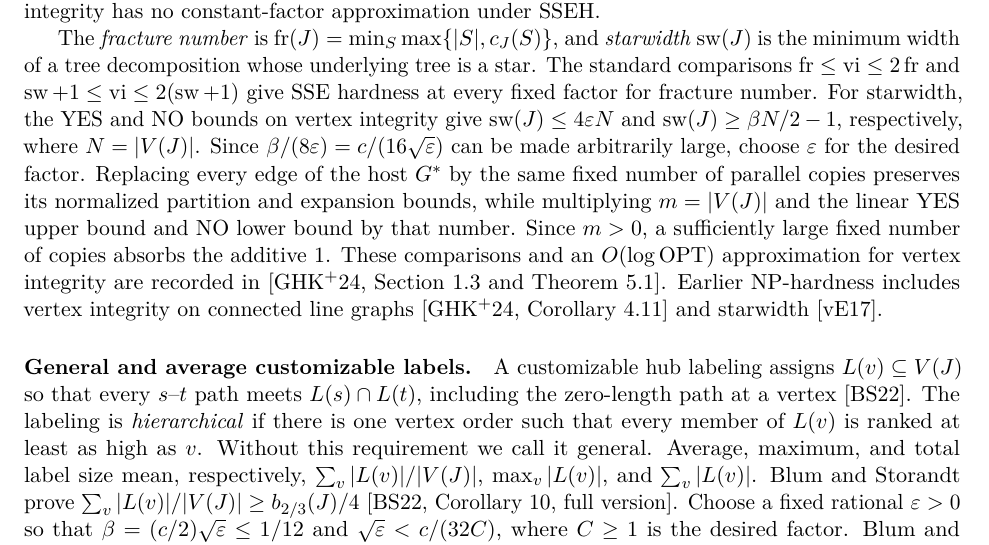
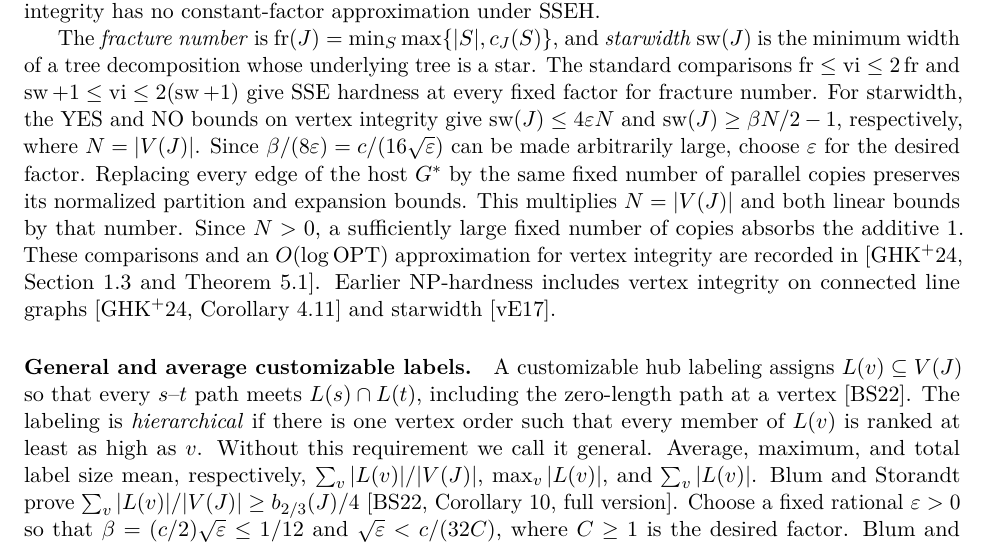
Before and after one commit to MSzyfel/napproximability-of-Treedepth-Treewidth-and-Total-Elimination-Depth-on-Graphs-of-Bounded-Degree, a LaTeX paper (main.tex, which reads sections/05-applications.tex): part of page 52 of 69, cut so that both start at the same text. Compiled offline with pdfLaTeX.

Commit message:
Keep line graph order notation consistent

```diff
--- a/sections/05-applications.tex
+++ b/sections/05-applications.tex
@@ -167,9 +167,9 @@ $N=|V(J)|$. Since $\beta/(8\varepsilon)=c/(16\sqrt\varepsilon)$
 can be made arbitrarily large, choose $\varepsilon$ for the desired
 factor. Replacing every edge of the host $G^*$ by the same fixed
 number of parallel copies preserves its normalized partition and
-expansion bounds, while multiplying $m=|V(J)|$ and the linear YES
-upper bound and NO lower bound by that number. Since $m>0$, a sufficiently large
-fixed number of copies absorbs the additive $1$. These comparisons
+expansion bounds. This multiplies $N=|V(J)|$ and both linear bounds
+by that number. Since $N>0$, a sufficiently large fixed number of
+copies absorbs the additive $1$. These comparisons
 and an $O(\log\OPT)$ approximation
 for vertex integrity are recorded in~\cite[Section 1.3 and Theorem 5.1]{GimaEtAlIntegrity}.
 Earlier NP-hardness includes vertex integrity on connected line
```
